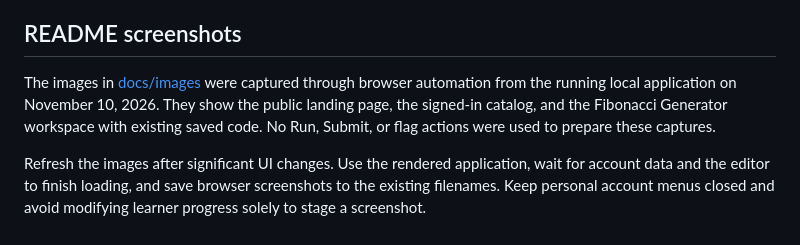
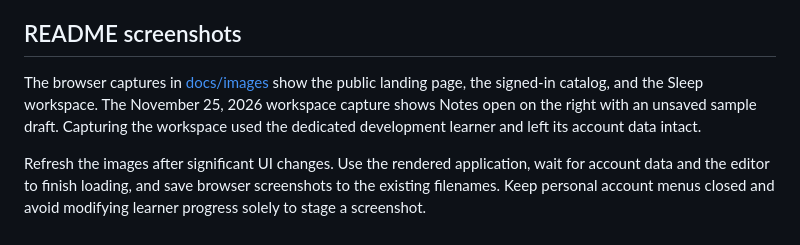
Before and after one commit to eric-nichols-nyc/code-atlas, a Markdown page: docs/development.md, the part around the change. Drawn GitHub-style.

```diff
--- a/docs/development.md
+++ b/docs/development.md
@@ -658,10 +658,10 @@ A project license has not yet been selected.
 
 ## README screenshots
 
-The images in [docs/images](images) were captured through browser automation from the
-running local application on November 10, 2026. They show the public landing page,
-the signed-in catalog, and the Fibonacci Generator workspace with existing saved code.
-No Run, Submit, or flag actions were used to prepare these captures.
+The browser captures in [docs/images](images) show the public landing page, the
+signed-in catalog, and the Sleep workspace. The November 25, 2026 workspace capture
+shows Notes open on the right with an unsaved sample draft. Capturing the workspace
+used the dedicated development learner and left its account data intact.
 
 Refresh the images after significant UI changes. Use the rendered application, wait
 for account data and the editor to finish loading, and save browser screenshots to
```
Also changed, not shown: README.md (+31 -25 lines), docs/images/coding-workspace.jpg.
